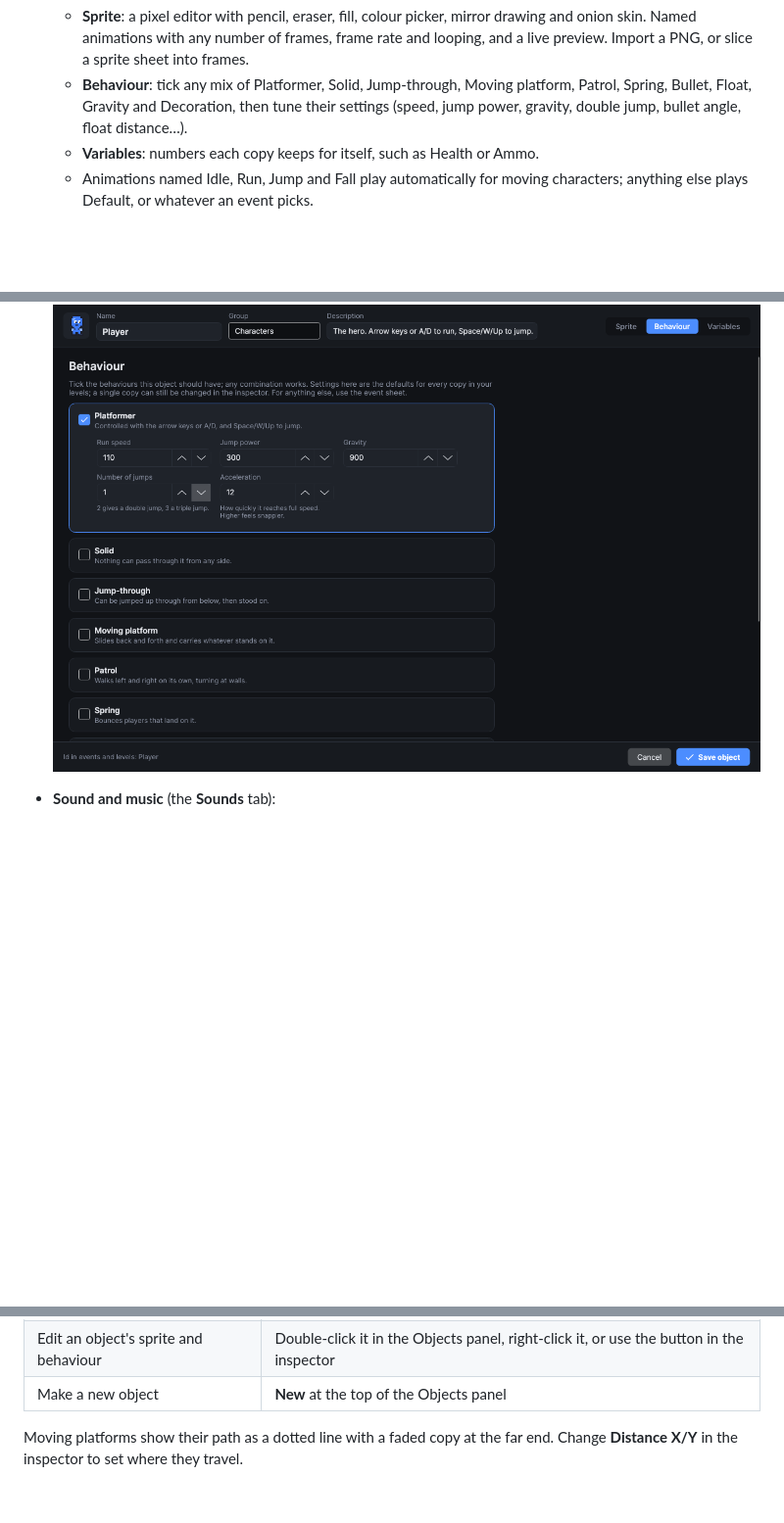
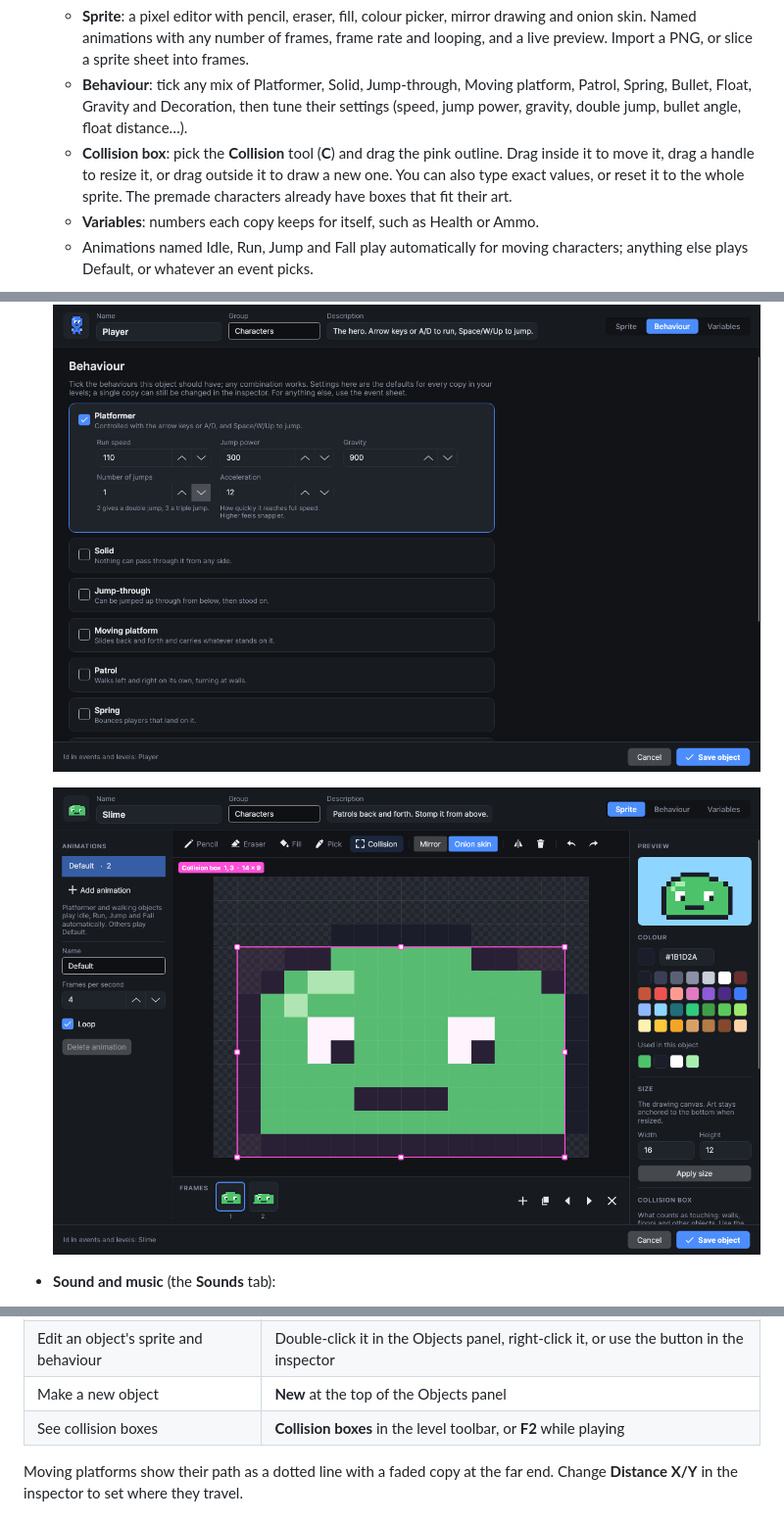
Before and after one commit to darr83/game_engine, a Markdown page: README.md, 3 parts joined by grey strips. Shown at 98% size. Rendered like a GitHub page; pictures changed too: docs/object-collision.png (added); blank space fills up the shorter version.

```diff
--- a/README.md
+++ b/README.md
@@ -26,12 +26,15 @@ Drag premade objects (player, ground, moving platforms, coins, enemies, springs,
 - **Make your own objects, or change any premade one**: double-click an object (or press **New**) to open the object editor.
   - **Sprite**: a pixel editor with pencil, eraser, fill, colour picker, mirror drawing and onion skin. Named animations with any number of frames, frame rate and looping, and a live preview. Import a PNG, or slice a sprite sheet into frames.
   - **Behaviour**: tick any mix of Platformer, Solid, Jump-through, Moving platform, Patrol, Spring, Bullet, Float, Gravity and Decoration, then tune their settings (speed, jump power, gravity, double jump, bullet angle, float distance…).
+  - **Collision box**: pick the **Collision** tool (**C**) and drag the pink outline. Drag inside it to move it, drag a handle to resize it, or drag outside it to draw a new one. You can also type exact values, or reset it to the whole sprite. The premade characters already have boxes that fit their art.
   - **Variables**: numbers each copy keeps for itself, such as Health or Ammo.
   - Animations named Idle, Run, Jump and Fall play automatically for moving characters; anything else plays Default, or whatever an event picks.
 
   ![Sprite editor](docs/object-sprite.png)
 
   ![Behaviour settings](docs/object-behaviour.png)
+
+  ![Collision box](docs/object-collision.png)
 
 - **Sound and music** (the **Sounds** tab):
   - Make retro sound effects from presets (Coin, Jump, Hit, Explosion, Power-up, Laser, Blip). Each click gives a new variation, or press "Surprise me". Tune them with sliders for pitch, slide, vibrato, pitch jump and fade, with a waveform view.
@@ -104,6 +107,7 @@ On Windows PowerShell:
 | Play | **F5** |
 | Edit an object's sprite and behaviour | Double-click it in the Objects panel, right-click it, or use the button in the inspector |
 | Make a new object | **New** at the top of the Objects panel |
+| See collision boxes | **Collision boxes** in the level toolbar, or **F2** while playing |
 
 Moving platforms show their path as a dotted line with a faded copy at the far end. Change **Distance X/Y** in the inspector to set where they travel.
 
```
Also changed, not shown: other parts of README.md (+0 -1 lines), 11 other files.
